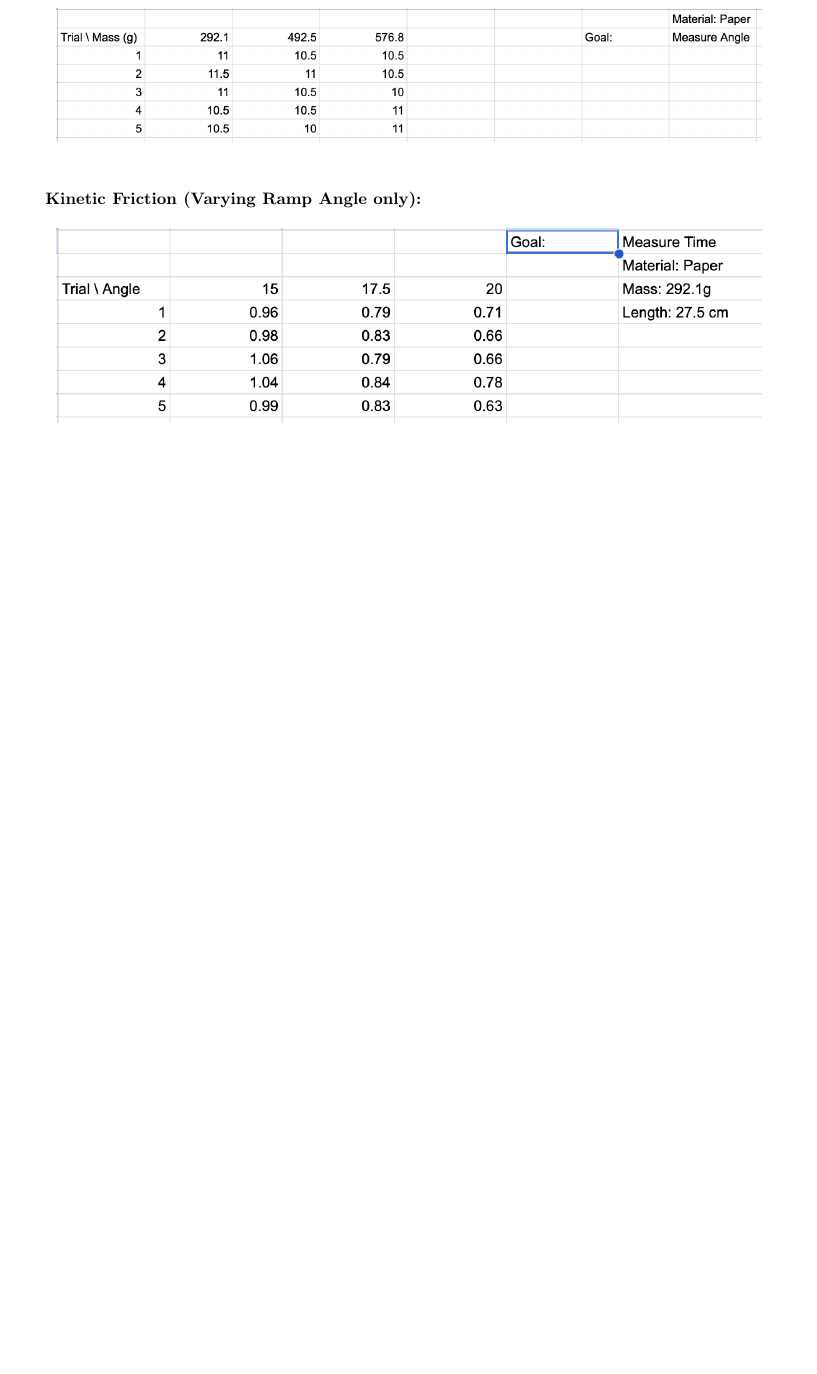
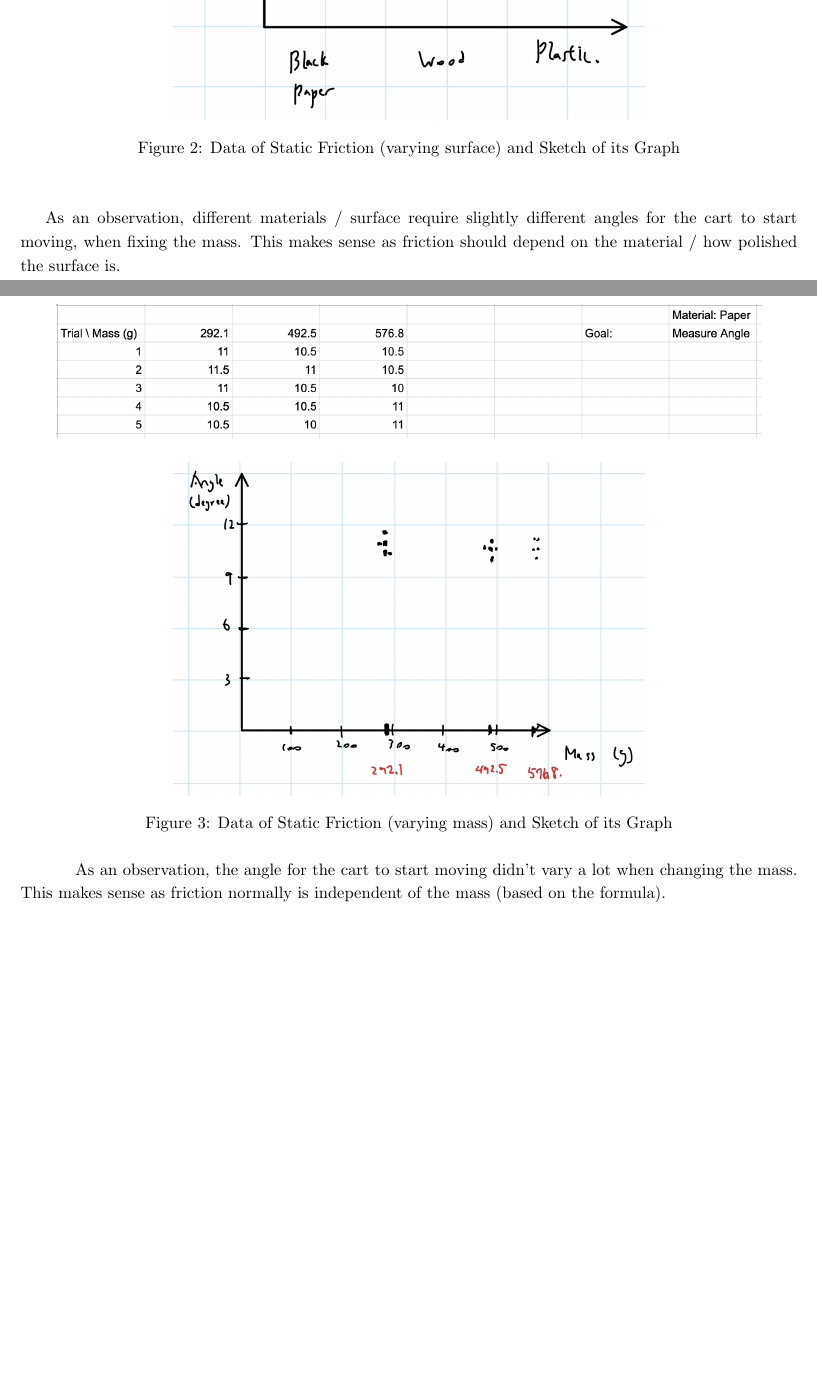
Before and after one commit to BryanWriggler/Fall-2025, a LaTeX document (Phys 20AL/Week 2/inlab2.tex): part of page 4 of 4 before the commit and two parts of pages 4 and 5 of 6 after it, the two joined at a grey line, cut at the place of the change, the shorter picture padded with empty space. Compiled offline with pdfLaTeX.

Commit message:
changes to inlab 2

```diff
--- a/Phys 20AL/Week 2/inlab2.tex
+++ b/Phys 20AL/Week 2/inlab2.tex
@@ -80,7 +82,18 @@ The aim of this section is to calculate the kinetic friction when the cart is sl
 \begin{figure}[h!]
     \centering
     \includegraphics[width=150mm]{static_surface_data.png}
+
+    \hfil
+
+    \includegraphics[width=100mm]{static_surface.jpg}
+    \caption{Data of Static Friction (varying surface) and Sketch of its Graph}
 \end{figure}
+
+\hfil
+
+As an observation, different materials / surface require slightly different angles for the cart to start moving, when fixing the mass. This makes sense as friction should depend on the material / how polished the surface is.
+
+\pagebreak
 
 \pagebreak
 
@@ -89,6 +102,12 @@ The aim of this section is to calculate the kinetic friction when the cart is sl
 \begin{figure}[h!]
     \centering
     \includegraphics[width=150mm]{static_mass_data.png}
+
+    \hfil
+
+    \includegraphics[width=100mm]{static_mass.jpg}
+    \caption{Data of Static Friction (varying mass) and Sketch of its Graph}
 \end{figure}
 
 \hfil
+As an observation, the angle for the cart to start moving didn't vary a lot when changing the mass. This makes sense as friction normally is independent of the mass (based on the formula).
```
Also changed, not shown: Phys 20AL/Week 2/inlab2.pdf, Phys 20AL/Week 2/kinetic.jpg (added), Phys 20AL/Week 2/static_mass.jpg (added), Phys 20AL/Week 2/static_surface.jpg (added), Phys 20AL/Week 2/inlab2.tex (16 more changed lines), 3 other files.
